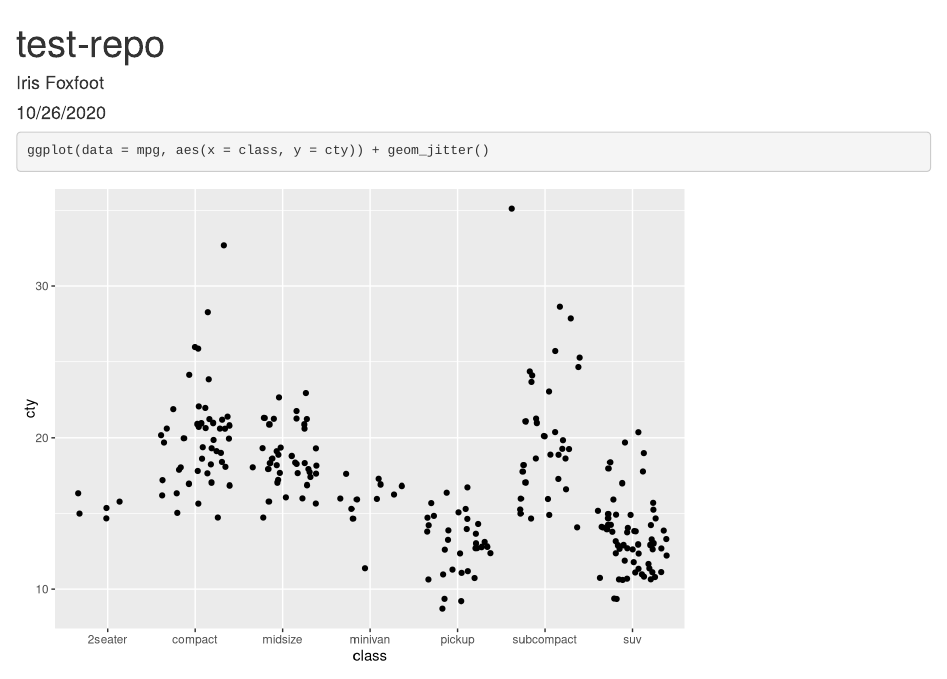
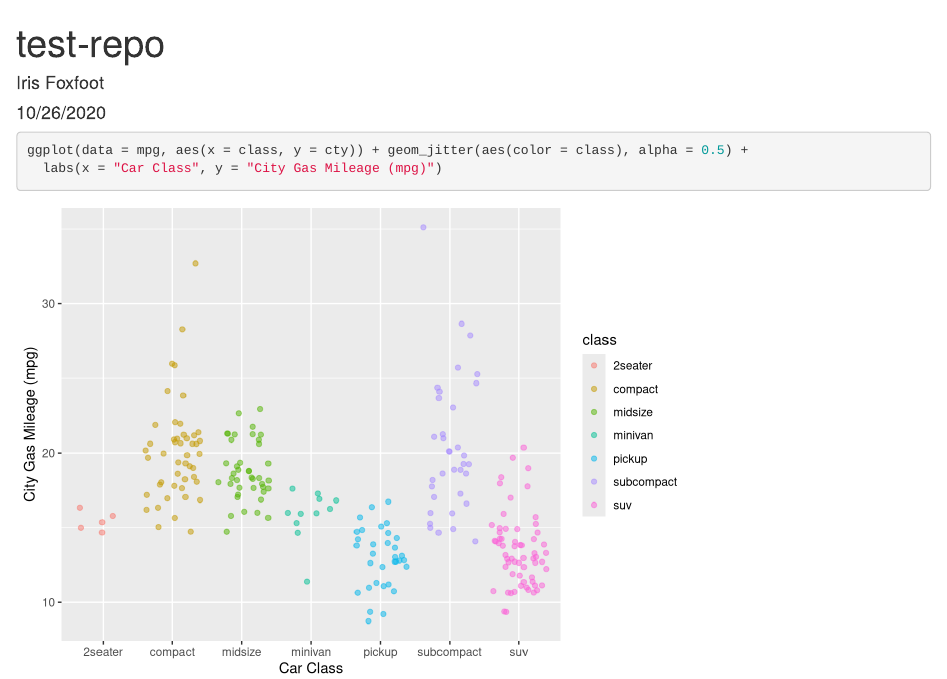
Before and after one commit to ifoxfoot/test-repo, an R Markdown document (test_file.Rmd): the page in a window 1100 px wide, from its top. Rendered offline with R 4.5, knitr and Pandoc, with nearby package versions; code that draws random numbers runs with fixed seeds of ours.

Commit message:
updated color of the graph and titles.

````diff
--- a/test_file.Rmd
+++ b/test_file.Rmd
@@ -11,5 +11,6 @@ library(tidyverse)
 ```
 
 ```{r}
-ggplot(data = mpg, aes(x = class, y = cty)) + geom_jitter()
+ggplot(data = mpg, aes(x = class, y = cty)) + geom_jitter(aes(color = class), alpha = 0.5) +
+  labs(x = "Car Class", y = "City Gas Mileage (mpg)")
 ```
````
Also changed, not shown: test_file.html.
